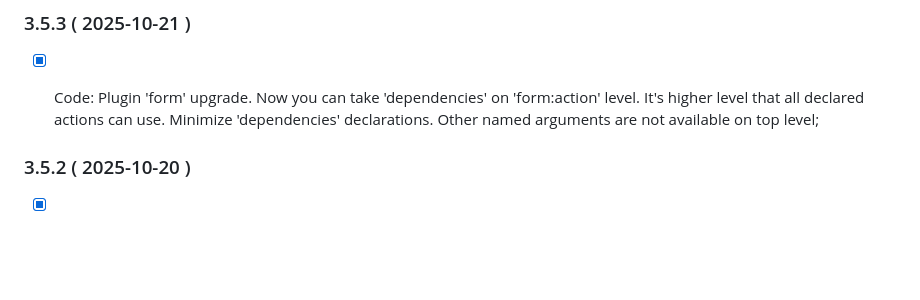
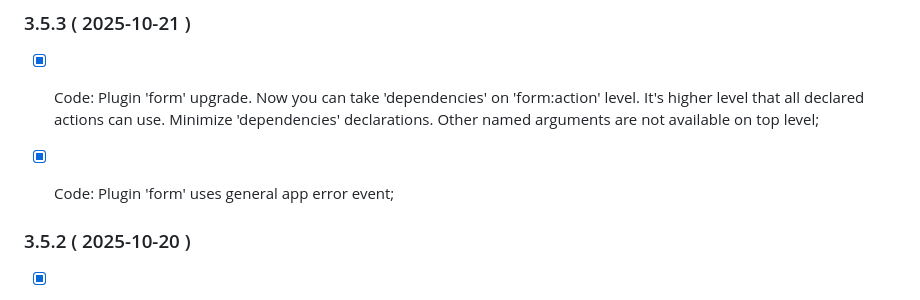
Before and after one commit to PeterNaydenov/shortcuts, a Markdown page: Changelog.md, the part around the change. Rendered like a GitHub page; blank space fills up the shorter version.

```diff
--- a/Changelog.md
+++ b/Changelog.md
@@ -4,6 +4,7 @@
 
 ### 3.5.3 ( 2025-10-21 )
 - [x] Code: Plugin 'form' upgrade. Now you can take 'dependencies' on 'form:action' level. It's higher level that all declared actions can use. Minimize 'dependencies' declarations. Other named arguments are not available on top level;
+- [x] Code: Plugin 'form' uses general app error event;
 
 
 
```
